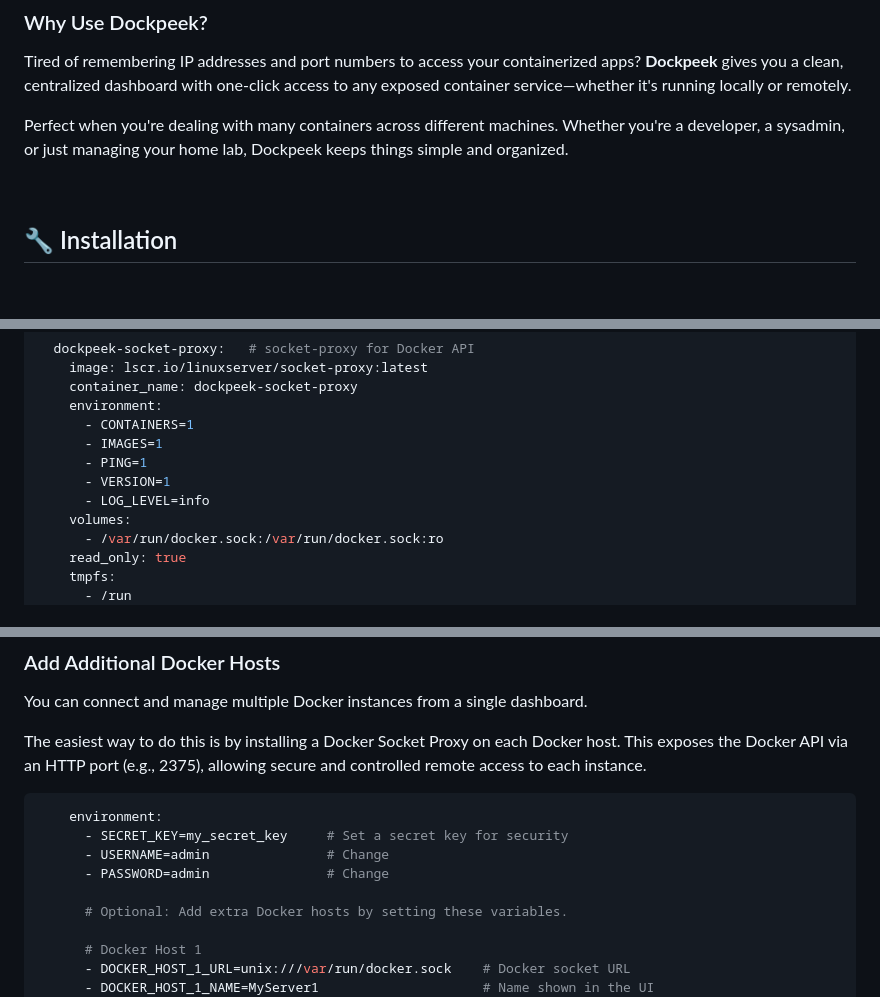
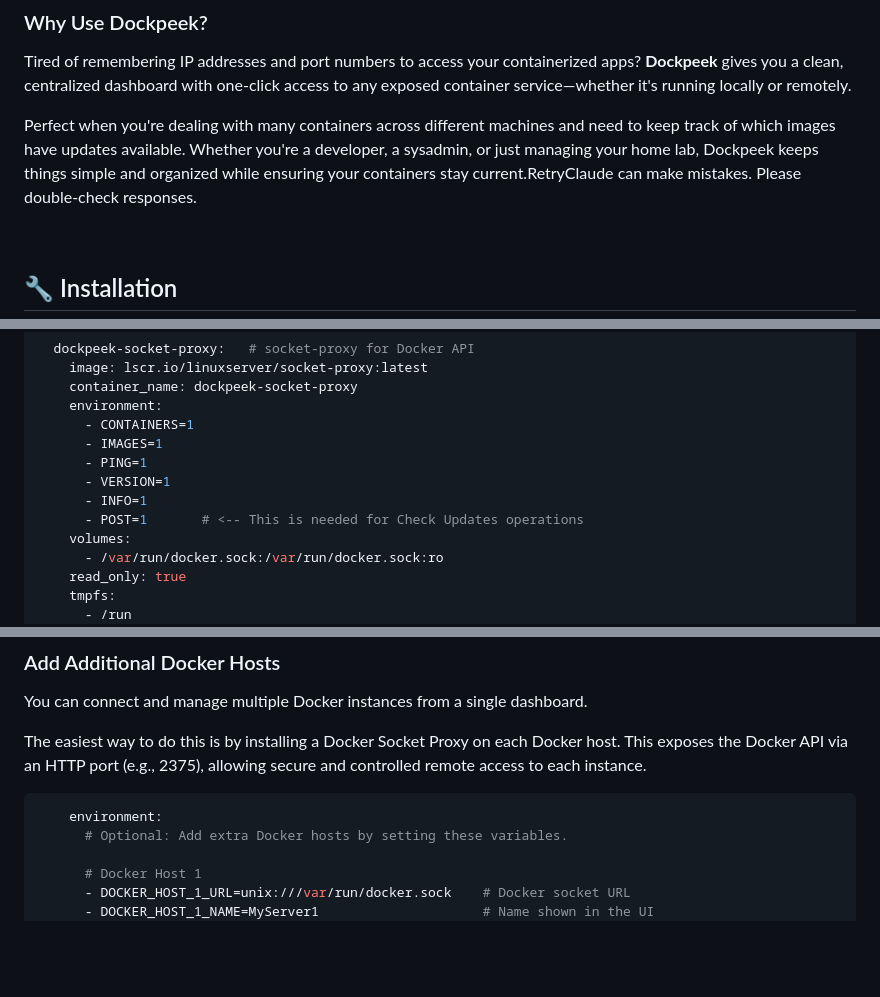
Before and after one commit to n2k/dockpeek, a Markdown page: README.md, 3 parts joined by grey strips. Rendered like a GitHub page; blank space fills up the shorter version.

````diff
--- a/README.md
+++ b/README.md
@@ -34,7 +35,7 @@
 
 Tired of remembering IP addresses and port numbers to access your containerized apps? **Dockpeek** gives you a clean, centralized dashboard with one-click access to any exposed container service—whether it's running locally or remotely.
 
-Perfect when you're dealing with many containers across different machines. Whether you're a developer, a sysadmin, or just managing your home lab, Dockpeek keeps things simple and organized.
+Perfect when you're dealing with many containers across different machines and need to keep track of which images have updates available. Whether you're a developer, a sysadmin, or just managing your home lab, Dockpeek keeps things simple and organized while ensuring your containers stay current.RetryClaude can make mistakes. Please double-check responses.
 
 <br>
 
@@ -86,7 +87,8 @@ services:
       - IMAGES=1
       - PING=1
       - VERSION=1
-      - LOG_LEVEL=info
+      - INFO=1
+      - POST=1       # <-- This is needed for Check Updates operations
     volumes:
       - /var/run/docker.sock:/var/run/docker.sock:ro
     read_only: true
@@ -107,10 +109,6 @@ The easiest way to do this is by installing a Docker Socket Proxy on each Docker
 
 ```yaml
     environment:
-      - SECRET_KEY=my_secret_key     # Set a secret key for security
-      - USERNAME=admin               # Change
-      - PASSWORD=admin               # Change
-
       # Optional: Add extra Docker hosts by setting these variables.
 
       # Docker Host 1
````
Also changed, not shown: other parts of README.md (+1 -0 lines).
